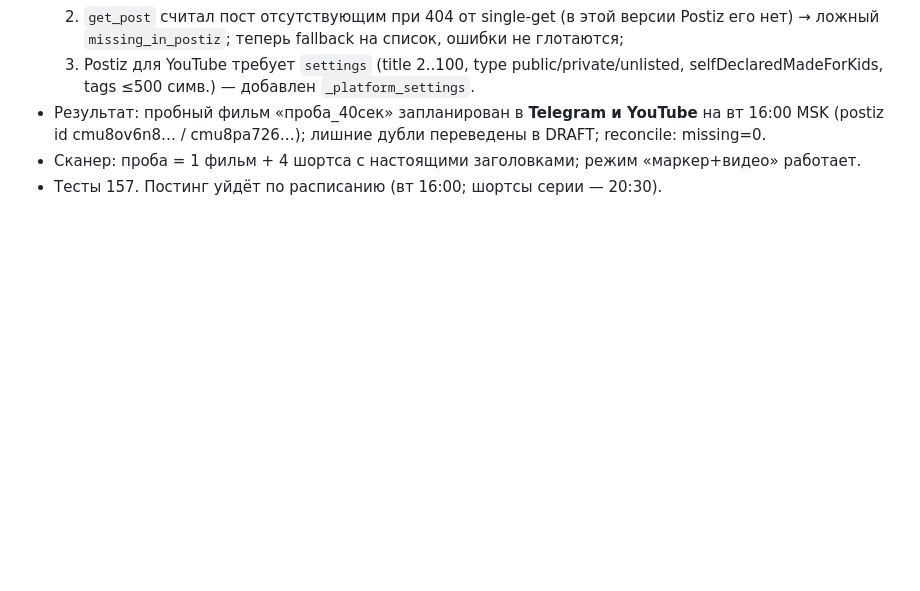
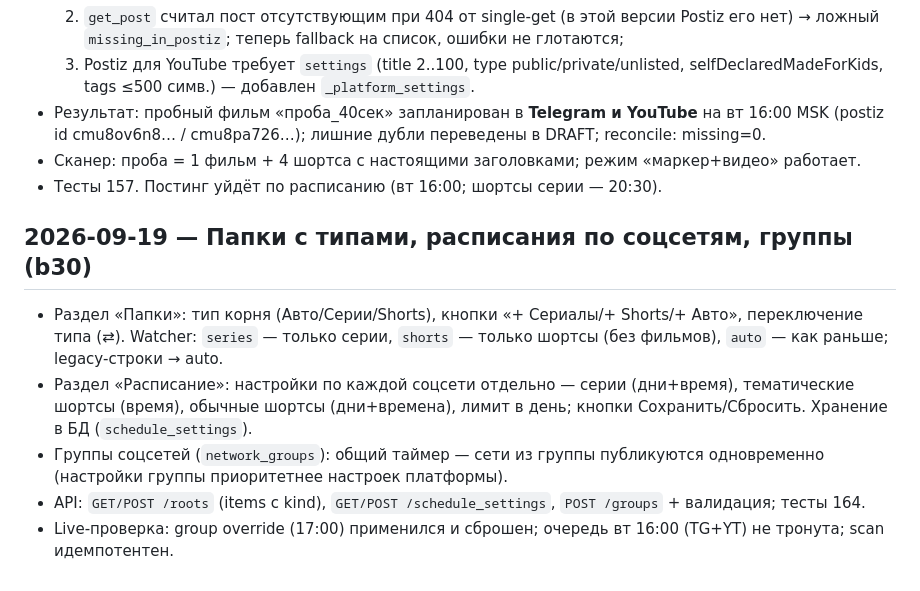
Before and after one commit to cryptoigor007/postiz-orchestrator, a Markdown page: docs/SESSION_LOG.md, the part around the change. Drawn GitHub-style; blank space fills up the shorter version.

Commit message:
docs: session log for schedule/groups feature

```diff
--- a/docs/SESSION_LOG.md
+++ b/docs/SESSION_LOG.md
@@ -167,3 +167,13 @@
   (postiz id cmu8ov6n8… / cmu8pa726…); лишние дубли переведены в DRAFT; reconcile: missing=0.
 - Сканер: проба = 1 фильм + 4 шортса с настоящими заголовками; режим «маркер+видео» работает.
 - Тесты 157. Постинг уйдёт по расписанию (вт 16:00; шортсы серии — 20:30).
+
+## 2026-09-19 — Папки с типами, расписания по соцсетям, группы (b30)
+- Раздел «Папки»: тип корня (Авто/Серии/Shorts), кнопки «+ Сериалы/+ Shorts/+ Авто», переключение типа (⇄).
+  Watcher: `series` — только серии, `shorts` — только шортсы (без фильмов), `auto` — как раньше; legacy-строки → auto.
+- Раздел «Расписание»: настройки по каждой соцсети отдельно — серии (дни+время), тематические шортсы (время),
+  обычные шортсы (дни+времена), лимит в день; кнопки Сохранить/Сбросить. Хранение в БД (`schedule_settings`).
+- Группы соцсетей (`network_groups`): общий таймер — сети из группы публикуются одновременно
+  (настройки группы приоритетнее настроек платформы).
+- API: `GET/POST /roots` (items с kind), `GET/POST /schedule_settings`, `POST /groups` + валидация; тесты 164.
+- Live-проверка: group override (17:00) применился и сброшен; очередь вт 16:00 (TG+YT) не тронута; scan идемпотентен.
```
